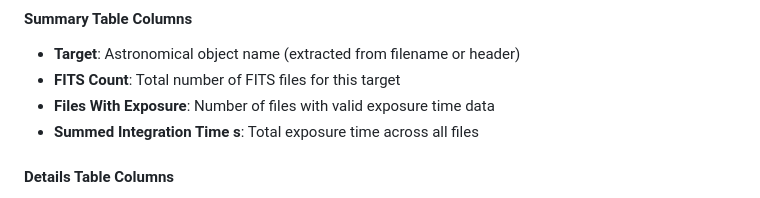
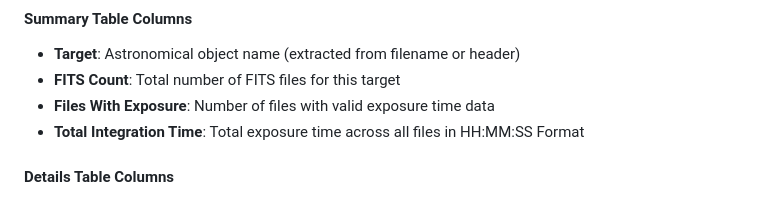
Before and after one commit to sodacycle/Astro_Projects, a Markdown page: README.md, the part around the change. Drawn GitHub-style.

```diff
--- a/README.md
+++ b/README.md
@@ -210,7 +210,7 @@ A cross-platform desktop application for scanning and analyzing FITS (Flexible I
 - **Target**: Astronomical object name (extracted from filename or header)
 - **FITS Count**: Total number of FITS files for this target
 - **Files With Exposure**: Number of files with valid exposure time data
-- **Summed Integration Time s**: Total exposure time across all files
+- **Total Integration Time**: Total exposure time across all files in HH:MM:SS Format
 
 #### Details Table Columns
 - **File**: Filename
```
